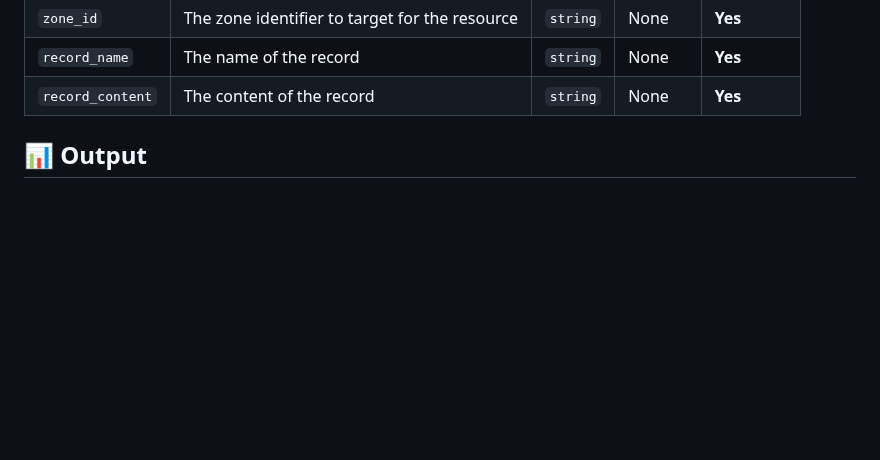
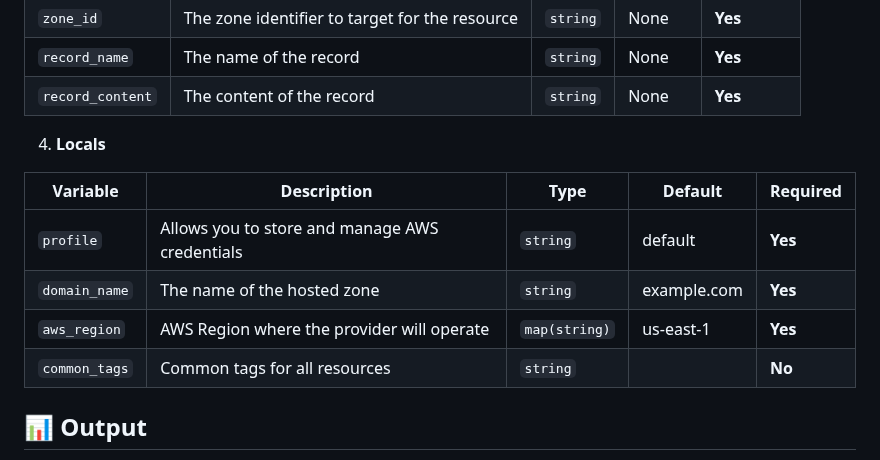
Before and after one commit to lfvaldezit/terraform-s3-website, a Markdown page: README.md, the part around the change. GitHub-like rendering; blank space fills up the shorter version.

Commit message:
Upgrade README.md

```diff
--- a/README.md
+++ b/README.md
@@ -113,6 +113,15 @@ terraform init
 | `record_name` | The name of the record | `string` | None | **Yes** |
 | `record_content` | The content of the record | `string` | None | **Yes** |
 
+4. **Locals**
+
+| Variable     | Description                  | Type     | Default     | Required |
+| ------------ | ---------------------------- | -------- | ----------- | -------- |
+| `profile` | Allows you to store and manage AWS credentials | `string` | default | **Yes** |
+| `domain_name` | The name of the hosted zone | `string` | example.com | **Yes** |
+| `aws_region` | AWS Region where the provider will operate | `map(string)` | us-east-1 | **Yes** |
+| `common_tags` | Common tags for all resources | `string` |  | **No** |
+
 
 ## 📊 Output
 
```
